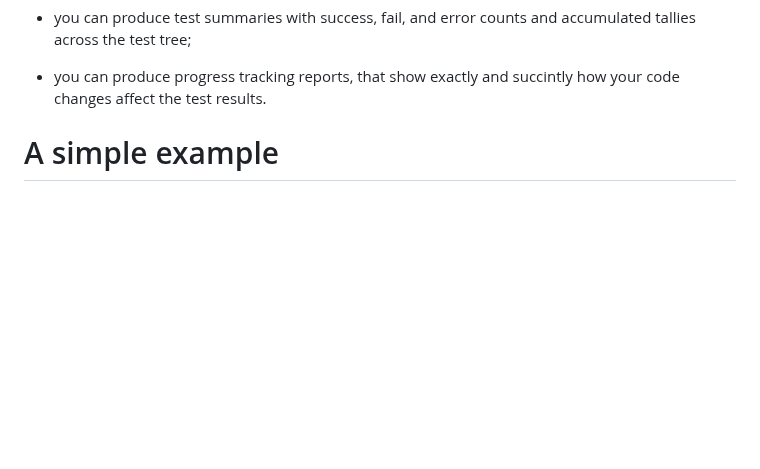
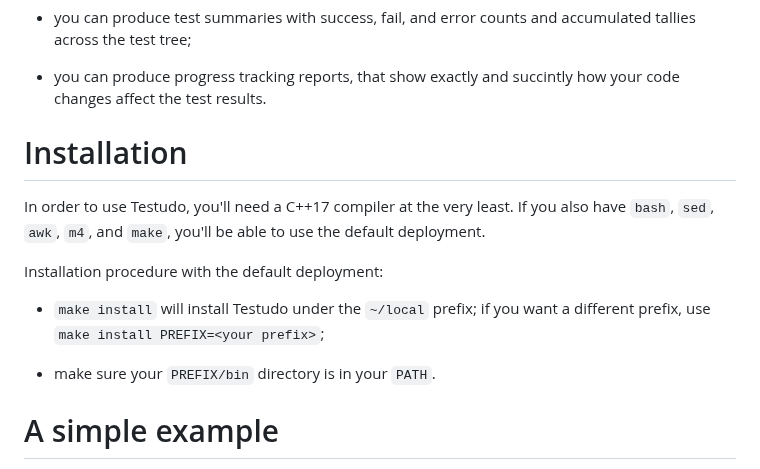
Before and after one commit to mgcuadrado/testudo, a Markdown page: README.md, the part around the change. GitHub-like rendering; blank space fills up the shorter version.

```diff
--- a/README.md
+++ b/README.md
@@ -30,6 +30,19 @@ code.  Its key features are:
 
 - you can produce progress tracking reports, that show exactly and succintly
   how your code changes affect the test results.
+
+# Installation
+
+In order to use Testudo, you'll need a C++17 compiler at the very least.  If
+you also have `bash`, `sed`, `awk`, `m4`, and `make`, you'll be able to use the
+default deployment.
+
+Installation procedure with the default deployment:
+
+- `make install` will install Testudo under the `~/local` prefix; if you want a
+  different prefix, use `make install PREFIX=<your prefix>`;
+
+- make sure your `PREFIX/bin` directory is in your `PATH`.
 
 # A simple example
 
```
